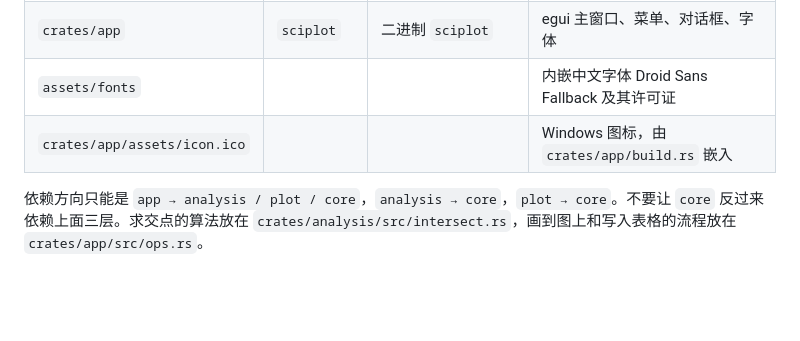
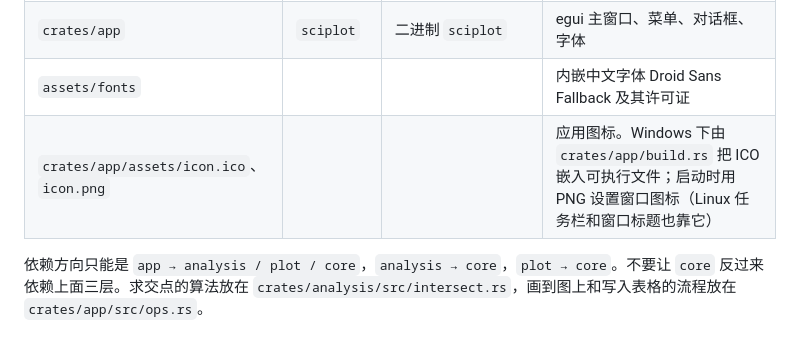
Before and after one commit to pipidu/plot, a Markdown page: AGENTS.md, the part around the change. GitHub-like rendering; blank space fills up the shorter version.

```diff
--- a/AGENTS.md
+++ b/AGENTS.md
@@ -21,7 +21,7 @@ Cargo workspace，resolver 2，edition 2021，`rust-version` 1.81，许可证 MI
 | `crates/plot` | `sciplot-plot` | `sciplot_plot` | 坐标变换、图元、二维/三维绘制、SVG 和 PNG。不依赖 analysis |
 | `crates/app` | `sciplot` | 二进制 `sciplot` | egui 主窗口、菜单、对话框、字体 |
 | `assets/fonts` |  |  | 内嵌中文字体 Droid Sans Fallback 及其许可证 |
-| `crates/app/assets/icon.ico` |  |  | Windows 图标，由 `crates/app/build.rs` 嵌入 |
+| `crates/app/assets/icon.ico`、`icon.png` |  |  | 应用图标。Windows 下由 `crates/app/build.rs` 把 ICO 嵌入可执行文件；启动时用 PNG 设置窗口图标（Linux 任务栏和窗口标题也靠它） |
 
 依赖方向只能是 `app → analysis / plot / core`，`analysis → core`，`plot → core`。不要让 `core` 反过来依赖上面三层。求交点的算法放在 `crates/analysis/src/intersect.rs`，画到图上和写入表格的流程放在 `crates/app/src/ops.rs`。
 
```
Also changed, not shown: README.md (+48 -10 lines), docs/screenshots/fit.png (added), docs/screenshots/main.png (added), docs/screenshots/surface3d.png (added), docs/screenshots/table.png (added), 3 other files.
